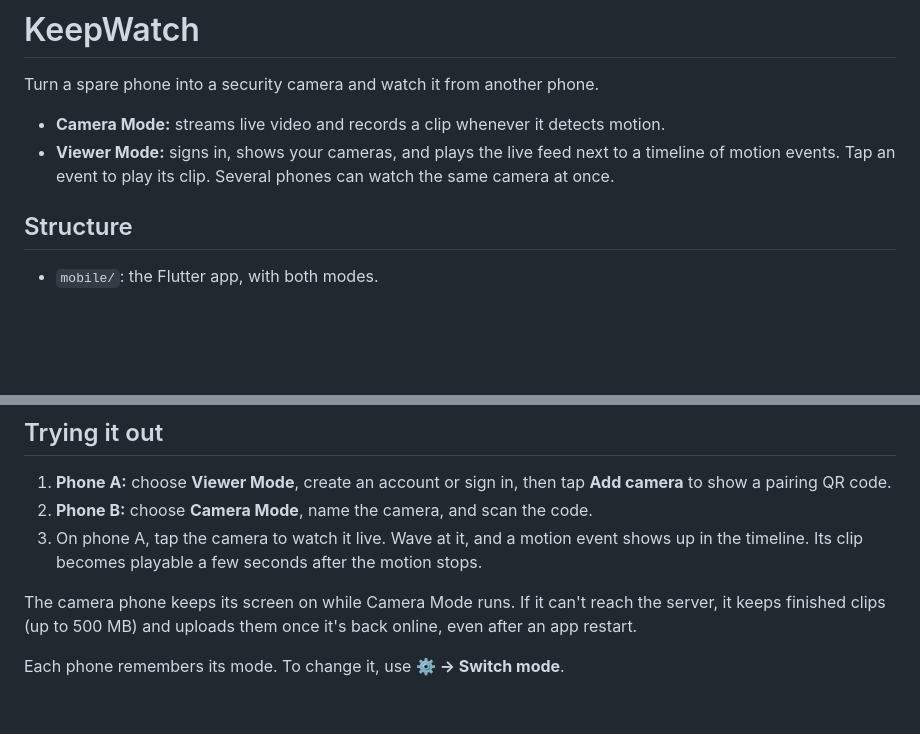
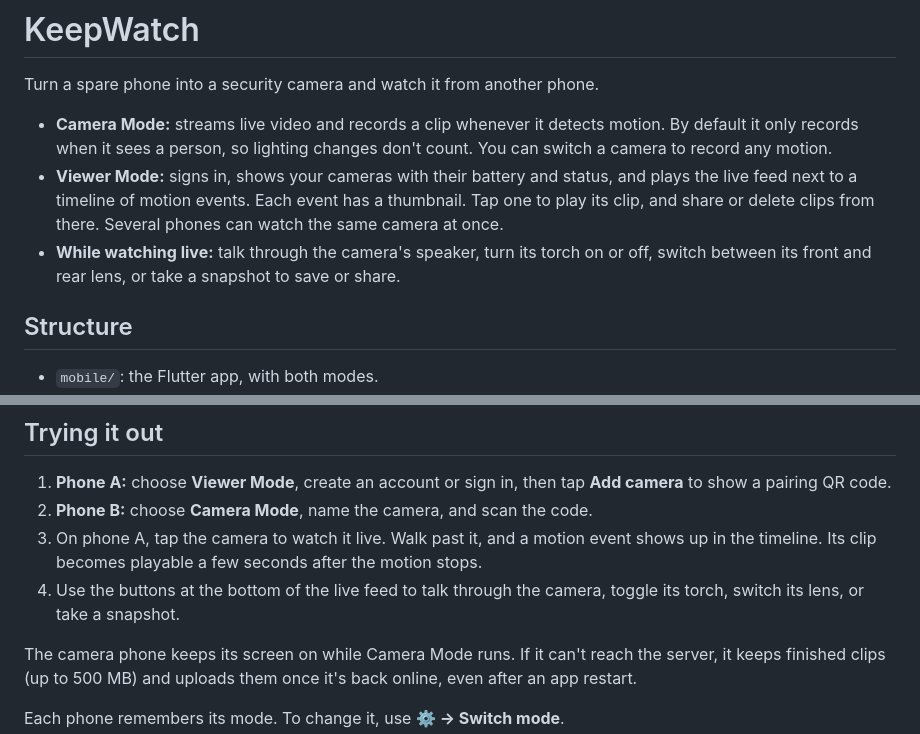
Before and after one commit to angykk/surveillance-app, a Markdown page: README.md, 2 parts joined by grey strips. GitHub-like rendering; blank space fills up the shorter version.

```diff
--- a/README.md
+++ b/README.md
@@ -2,8 +2,9 @@
 
 Turn a spare phone into a security camera and watch it from another phone.
 
-- **Camera Mode:** streams live video and records a clip whenever it detects motion.
-- **Viewer Mode:** signs in, shows your cameras, and plays the live feed next to a timeline of motion events. Tap an event to play its clip. Several phones can watch the same camera at once.
+- **Camera Mode:** streams live video and records a clip whenever it detects motion. By default it only records when it sees a person, so lighting changes don't count. You can switch a camera to record any motion.
+- **Viewer Mode:** signs in, shows your cameras with their battery and status, and plays the live feed next to a timeline of motion events. Each event has a thumbnail. Tap one to play its clip, and share or delete clips from there. Several phones can watch the same camera at once.
+- **While watching live:** talk through the camera's speaker, turn its torch on or off, switch between its front and rear lens, or take a snapshot to save or share.
 
 ## Structure
 
@@ -107,7 +108,8 @@ Both phones must be able to reach `SERVER_IP` and LiveKit. For now, put them on
 
 1. **Phone A:** choose **Viewer Mode**, create an account or sign in, then tap **Add camera** to show a pairing QR code.
 2. **Phone B:** choose **Camera Mode**, name the camera, and scan the code.
-3. On phone A, tap the camera to watch it live. Wave at it, and a motion event shows up in the timeline. Its clip becomes playable a few seconds after the motion stops.
+3. On phone A, tap the camera to watch it live. Walk past it, and a motion event shows up in the timeline. Its clip becomes playable a few seconds after the motion stops.
+4. Use the buttons at the bottom of the live feed to talk through the camera, toggle its torch, switch its lens, or take a snapshot.
 
 The camera phone keeps its screen on while Camera Mode runs. If it can't reach the server, it keeps finished clips (up to 500 MB) and uploads them once it's back online, even after an app restart.
 
```
